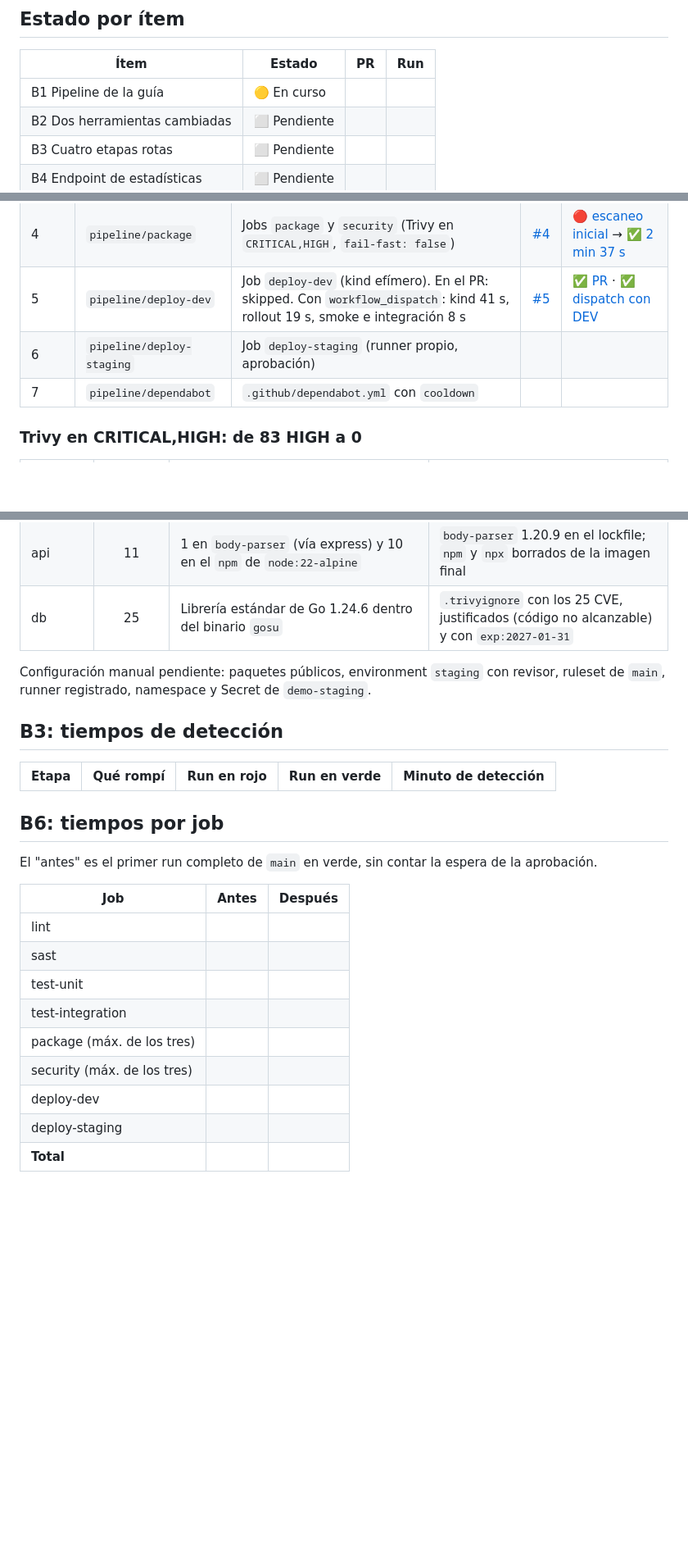
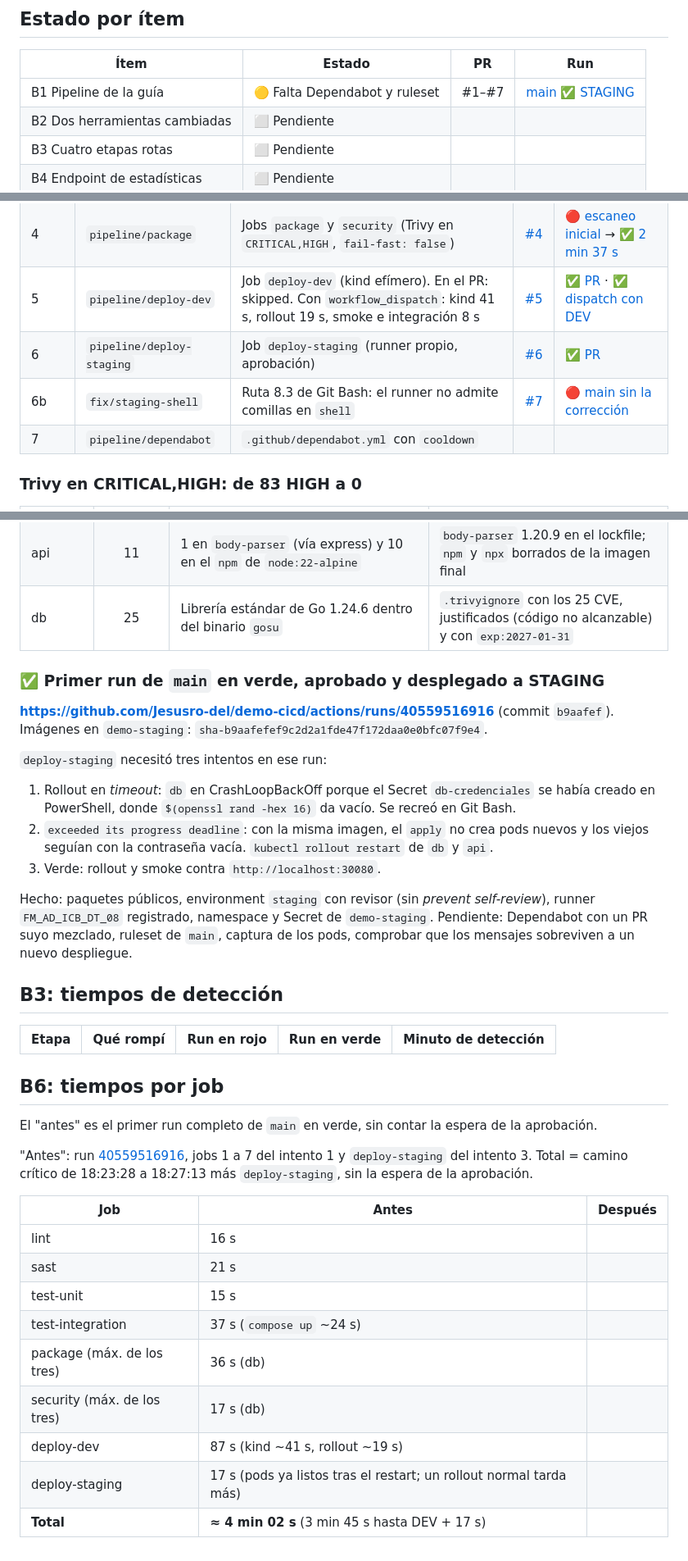
Before and after one commit to Jesusro-del/demo-cicd, a Markdown page: PROGRESO.md, 3 parts joined by grey strips. Shown at 82% size. Rendered like a GitHub page; blank space fills up the shorter version.

Commit message:
PROGRESO: primer run de main en STAGING y tiempos del antes (B6)
Co-Authored-By: Claude Opus 5.5 <noreply@anthropic.com>

```diff
--- a/PROGRESO.md
+++ b/PROGRESO.md
@@ -6,7 +6,7 @@ Fecha límite: 30/10/2026 23:59. Repositorio: https://github.com/Jesusro-del/dem
 
 | Ítem | Estado | PR | Run |
 |------|--------|----|-----|
-| B1 Pipeline de la guía | 🟡 En curso | | |
+| B1 Pipeline de la guía | 🟡 Falta Dependabot y ruleset | #1–#7 | [main ✅ STAGING](https://github.com/Jesusro-del/demo-cicd/actions/runs/40559516916) |
 | B2 Dos herramientas cambiadas | ⬜ Pendiente | | |
 | B3 Cuatro etapas rotas | ⬜ Pendiente | | |
 | B4 Endpoint de estadísticas | ⬜ Pendiente | | |
@@ -22,7 +22,8 @@ Fecha límite: 30/10/2026 23:59. Repositorio: https://github.com/Jesusro-del/dem
 | 3 | `pipeline/pruebas` | Jobs `test-unit` y `test-integration` (`docker compose up`: 24 s) | [#3](https://github.com/Jesusro-del/demo-cicd/pull/3) | [✅ 1 min 13 s](https://github.com/Jesusro-del/demo-cicd/actions/runs/40549435524) |
 | 4 | `pipeline/package` | Jobs `package` y `security` (Trivy en `CRITICAL,HIGH`, `fail-fast: false`) | [#4](https://github.com/Jesusro-del/demo-cicd/pull/4) | [🔴 escaneo inicial](https://github.com/Jesusro-del/demo-cicd/actions/runs/40551070125) → [✅ 2 min 37 s](https://github.com/Jesusro-del/demo-cicd/actions/runs/40553045998) |
 | 5 | `pipeline/deploy-dev` | Job `deploy-dev` (kind efímero). En el PR: skipped. Con `workflow_dispatch`: kind 41 s, rollout 19 s, smoke e integración 8 s | [#5](https://github.com/Jesusro-del/demo-cicd/pull/5) | [✅ PR](https://github.com/Jesusro-del/demo-cicd/actions/runs/40554232446) · [✅ dispatch con DEV](https://github.com/Jesusro-del/demo-cicd/actions/runs/40554244385) |
-| 6 | `pipeline/deploy-staging` | Job `deploy-staging` (runner propio, aprobación) | | |
+| 6 | `pipeline/deploy-staging` | Job `deploy-staging` (runner propio, aprobación) | [#6](https://github.com/Jesusro-del/demo-cicd/pull/6) | [✅ PR](https://github.com/Jesusro-del/demo-cicd/actions/runs/40556389792) |
+| 6b | `fix/staging-shell` | Ruta 8.3 de Git Bash: el runner no admite comillas en `shell` | [#7](https://github.com/Jesusro-del/demo-cicd/pull/7) | [🔴 main sin la corrección](https://github.com/Jesusro-del/demo-cicd/actions/runs/40557928658) |
 | 7 | `pipeline/dependabot` | `.github/dependabot.yml` con `cooldown` | | |
 
 ### Trivy en CRITICAL,HIGH: de 83 HIGH a 0
@@ -33,7 +34,17 @@ Fecha límite: 30/10/2026 23:59. Repositorio: https://github.com/Jesusro-del/dem
 | api | 11 | 1 en `body-parser` (vía express) y 10 en el `npm` de `node:22-alpine` | `body-parser` 1.20.9 en el lockfile; `npm` y `npx` borrados de la imagen final |
 | db | 25 | Librería estándar de Go 1.24.6 dentro del binario `gosu` | `.trivyignore` con los 25 CVE, justificados (código no alcanzable) y con `exp:2027-01-31` |
 
-Configuración manual pendiente: paquetes públicos, environment `staging` con revisor, ruleset de `main`, runner registrado, namespace y Secret de `demo-staging`.
+### ✅ Primer run de `main` en verde, aprobado y desplegado a STAGING
+
+**https://github.com/Jesusro-del/demo-cicd/actions/runs/40559516916** (commit `b9aafef`). Imágenes en `demo-staging`: `sha-b9aafefef9c2d2a1fde47f172daa0e0bfc07f9e4`.
+
+`deploy-staging` necesitó tres intentos en ese run:
+1. Rollout en *timeout*: `db` en CrashLoopBackOff porque el Secret `db-credenciales` se había creado en PowerShell, donde `$(openssl rand -hex 16)` da vacío. Se recreó en Git Bash.
+2. `exceeded its progress deadline`: con la misma imagen, el `apply` no crea pods nuevos y los viejos seguían con la contraseña vacía. `kubectl rollout restart` de `db` y `api`.
+3. Verde: rollout y smoke contra `http://localhost:30080`.
+
+Hecho: paquetes públicos, environment `staging` con revisor (sin *prevent self-review*), runner `FM_AD_ICB_DT_08` registrado, namespace y Secret de `demo-staging`.
+Pendiente: Dependabot con un PR suyo mezclado, ruleset de `main`, captura de los pods, comprobar que los mensajes sobreviven a un nuevo despliegue.
 
 ## B3: tiempos de detección
 
@@ -44,14 +55,16 @@ Configuración manual pendiente: paquetes públicos, environment `staging` con r
 
 El "antes" es el primer run completo de `main` en verde, sin contar la espera de la aprobación.
 
+"Antes": run [40559516916](https://github.com/Jesusro-del/demo-cicd/actions/runs/40559516916), jobs 1 a 7 del intento 1 y `deploy-staging` del intento 3. Total = camino crítico de 18:23:28 a 18:27:13 más `deploy-staging`, sin la espera de la aprobación.
+
 | Job | Antes | Después |
 |-----|-------|---------|
-| lint | | |
-| sast | | |
-| test-unit | | |
-| test-integration | | |
-| package (máx. de los tres) | | |
-| security (máx. de los tres) | | |
-| deploy-dev | | |
-| deploy-staging | | |
-| **Total** | | |
+| lint | 16 s | |
+| sast | 21 s | |
+| test-unit | 15 s | |
+| test-integration | 37 s (`compose up` ~24 s) | |
+| package (máx. de los tres) | 36 s (db) | |
+| security (máx. de los tres) | 17 s (db) | |
+| deploy-dev | 87 s (kind ~41 s, rollout ~19 s) | |
+| deploy-staging | 17 s (pods ya listos tras el restart; un rollout normal tarda más) | |
+| **Total** | **≈ 4 min 02 s** (3 min 45 s hasta DEV + 17 s) | |
```
